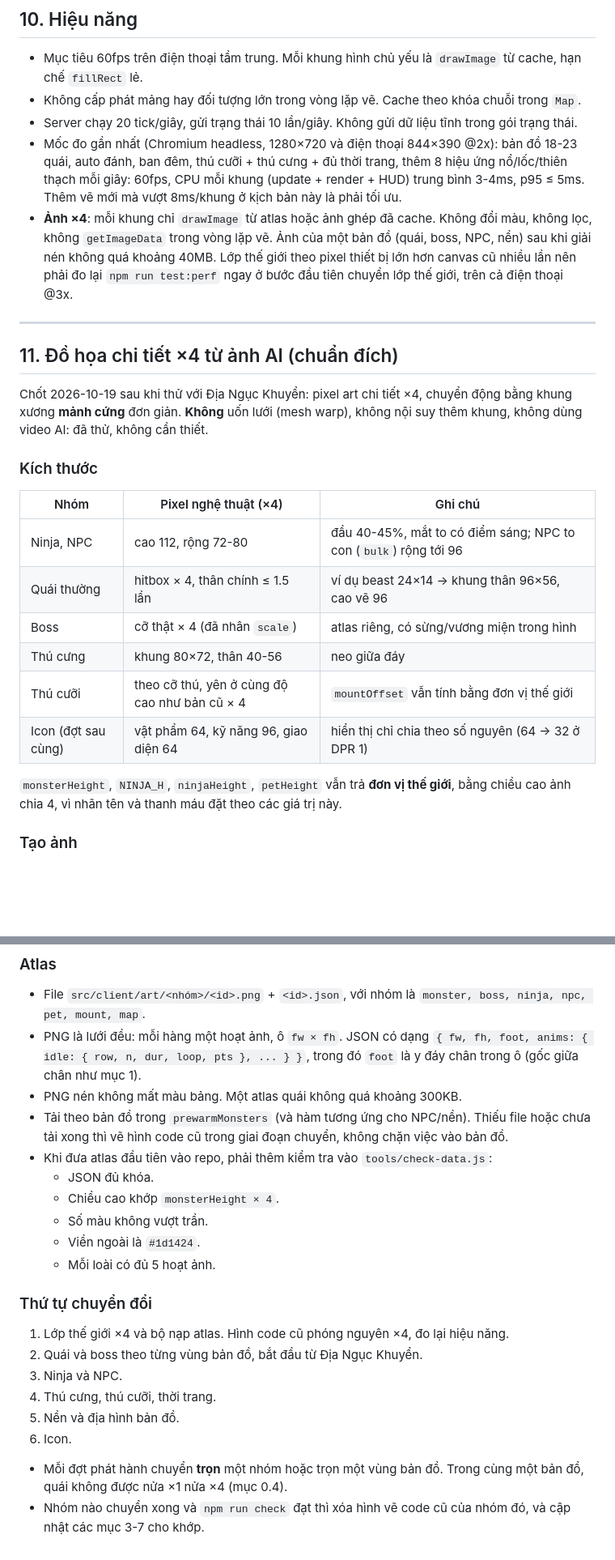
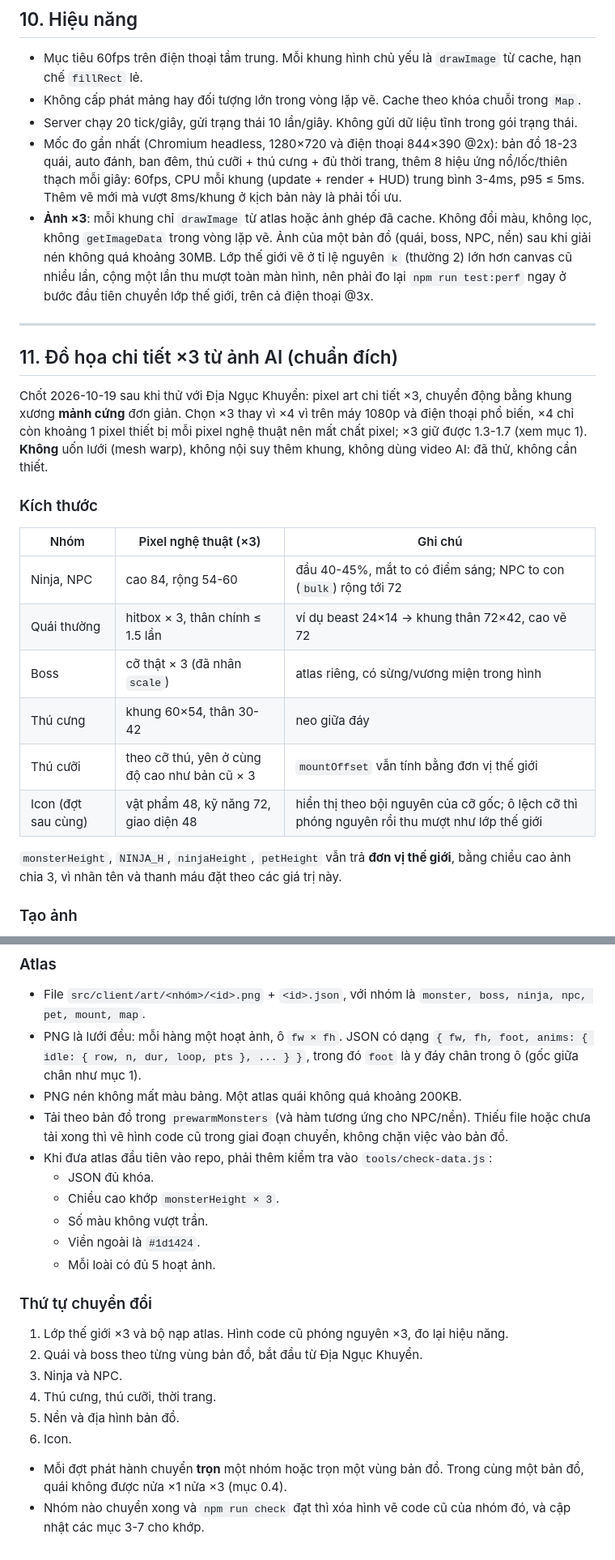
Before and after one commit to danhtrongit/Ninja-School, a Markdown page: DESIGN_RULES.md, 2 parts joined by grey strips. Shown at 81% size. GitHub-like rendering; blank space fills up the shorter version.

Commit message:
Đổi chuẩn đồ họa AI sang ×3 (DESIGN_RULES mục 1, 11) và cập nhật D-07
Co-Authored-By: Claude Opus 5.5 <noreply@anthropic.com>

```diff
--- a/DESIGN_RULES.md
+++ b/DESIGN_RULES.md
@@ -316,26 +317,26 @@ Các con số dưới đây lấy từ code hiện tại. Nếu cần đổi m
 - Không cấp phát mảng hay đối tượng lớn trong vòng lặp vẽ. Cache theo khóa chuỗi trong `Map`.
 - Server chạy 20 tick/giây, gửi trạng thái 10 lần/giây. Không gửi dữ liệu tĩnh trong gói trạng thái.
 - Mốc đo gần nhất (Chromium headless, 1280×720 và điện thoại 844×390 @2x): bản đồ 18-23 quái, auto đánh, ban đêm, thú cưỡi + thú cưng + đủ thời trang, thêm 8 hiệu ứng nổ/lốc/thiên thạch mỗi giây: 60fps, CPU mỗi khung (update + render + HUD) trung bình 3-4ms, p95 ≤ 5ms. Thêm vẽ mới mà vượt 8ms/khung ở kịch bản này là phải tối ưu.
-- **Ảnh ×4**: mỗi khung chỉ `drawImage` từ atlas hoặc ảnh ghép đã cache. Không đổi màu, không lọc, không `getImageData` trong vòng lặp vẽ. Ảnh của một bản đồ (quái, boss, NPC, nền) sau khi giải nén không quá khoảng 40MB. Lớp thế giới theo pixel thiết bị lớn hơn canvas cũ nhiều lần nên phải đo lại `npm run test:perf` ngay ở bước đầu tiên chuyển lớp thế giới, trên cả điện thoại @3x.
+- **Ảnh ×3**: mỗi khung chỉ `drawImage` từ atlas hoặc ảnh ghép đã cache. Không đổi màu, không lọc, không `getImageData` trong vòng lặp vẽ. Ảnh của một bản đồ (quái, boss, NPC, nền) sau khi giải nén không quá khoảng 30MB. Lớp thế giới vẽ ở tỉ lệ nguyên `k` (thường 2) lớn hơn canvas cũ nhiều lần, cộng một lần thu mượt toàn màn hình, nên phải đo lại `npm run test:perf` ngay ở bước đầu tiên chuyển lớp thế giới, trên cả điện thoại @3x.
 
 ---
 
-## 11. Đồ họa chi tiết ×4 từ ảnh AI (chuẩn đích)
+## 11. Đồ họa chi tiết ×3 từ ảnh AI (chuẩn đích)
 
-Chốt 2026-10-19 sau khi thử với Địa Ngục Khuyển: pixel art chi tiết ×4, chuyển động bằng khung xương **mảnh cứng** đơn giản. **Không** uốn lưới (mesh warp), không nội suy thêm khung, không dùng video AI: đã thử, không cần thiết.
+Chốt 2026-10-19 sau khi thử với Địa Ngục Khuyển: pixel art chi tiết ×3, chuyển động bằng khung xương **mảnh cứng** đơn giản. Chọn ×3 thay vì ×4 vì trên máy 1080p và điện thoại phổ biến, ×4 chỉ còn khoảng 1 pixel thiết bị mỗi pixel nghệ thuật nên mất chất pixel; ×3 giữ được 1.3-1.7 (xem mục 1). **Không** uốn lưới (mesh warp), không nội suy thêm khung, không dùng video AI: đã thử, không cần thiết.
 
 ### Kích thước
 
-| Nhóm | Pixel nghệ thuật (×4) | Ghi chú |
+| Nhóm | Pixel nghệ thuật (×3) | Ghi chú |
 |---|---|---|
-| Ninja, NPC | cao 112, rộng 72-80 | đầu 40-45%, mắt to có điểm sáng; NPC to con (`bulk`) rộng tới 96 |
-| Quái thường | hitbox × 4, thân chính ≤ 1.5 lần | ví dụ beast 24×14 → khung thân 96×56, cao vẽ 96 |
-| Boss | cỡ thật × 4 (đã nhân `scale`) | atlas riêng, có sừng/vương miện trong hình |
-| Thú cưng | khung 80×72, thân 40-56 | neo giữa đáy |
-| Thú cưỡi | theo cỡ thú, yên ở cùng độ cao như bản cũ × 4 | `mountOffset` vẫn tính bằng đơn vị thế giới |
-| Icon (đợt sau cùng) | vật phẩm 64, kỹ năng 96, giao diện 64 | hiển thị chỉ chia theo số nguyên (64 → 32 ở DPR 1) |
+| Ninja, NPC | cao 84, rộng 54-60 | đầu 40-45%, mắt to có điểm sáng; NPC to con (`bulk`) rộng tới 72 |
+| Quái thường | hitbox × 3, thân chính ≤ 1.5 lần | ví dụ beast 24×14 → khung thân 72×42, cao vẽ 72 |
+| Boss | cỡ thật × 3 (đã nhân `scale`) | atlas riêng, có sừng/vương miện trong hình |
+| Thú cưng | khung 60×54, thân 30-42 | neo giữa đáy |
+| Thú cưỡi | theo cỡ thú, yên ở cùng độ cao như bản cũ × 3 | `mountOffset` vẫn tính bằng đơn vị thế giới |
+| Icon (đợt sau cùng) | vật phẩm 48, kỹ năng 72, giao diện 48 | hiển thị theo bội nguyên của cỡ gốc; ô lệch cỡ thì phóng nguyên rồi thu mượt như lớp thế giới |
 
-`monsterHeight`, `NINJA_H`, `ninjaHeight`, `petHeight` vẫn trả **đơn vị thế giới**, bằng chiều cao ảnh chia 4, vì nhãn tên và thanh máu đặt theo các giá trị này.
+`monsterHeight`, `NINJA_H`, `ninjaHeight`, `petHeight` vẫn trả **đơn vị thế giới**, bằng chiều cao ảnh chia 3, vì nhãn tên và thanh máu đặt theo các giá trị này.
 
 ### Tạo ảnh
 
@@ -377,23 +378,23 @@ Chốt 2026-10-19 sau khi thử với Địa Ngục Khuyển: pixel art chi ti
 
 - File `src/client/art/<nhóm>/<id>.png` + `<id>.json`, với nhóm là `monster, boss, ninja, npc, pet, mount, map`.
 - PNG là lưới đều: mỗi hàng một hoạt ảnh, ô `fw × fh`. JSON có dạng `{ fw, fh, foot, anims: { idle: { row, n, dur, loop, pts }, ... } }`, trong đó `foot` là y đáy chân trong ô (gốc giữa chân như mục 1).
-- PNG nén không mất màu bảng. Một atlas quái không quá khoảng 300KB.
+- PNG nén không mất màu bảng. Một atlas quái không quá khoảng 200KB.
 - Tải theo bản đồ trong `prewarmMonsters` (và hàm tương ứng cho NPC/nền). Thiếu file hoặc chưa tải xong thì vẽ hình code cũ trong giai đoạn chuyển, không chặn việc vào bản đồ.
 - Khi đưa atlas đầu tiên vào repo, phải thêm kiểm tra vào `tools/check-data.js`:
   - JSON đủ khóa.
-  - Chiều cao khớp `monsterHeight × 4`.
+  - Chiều cao khớp `monsterHeight × 3`.
   - Số màu không vượt trần.
   - Viền ngoài là `#1d1424`.
   - Mỗi loài có đủ 5 hoạt ảnh.
 
 ### Thứ tự chuyển đổi
 
-1. Lớp thế giới ×4 và bộ nạp atlas. Hình code cũ phóng nguyên ×4, đo lại hiệu năng.
+1. Lớp thế giới ×3 và bộ nạp atlas. Hình code cũ phóng nguyên ×3, đo lại hiệu năng.
 2. Quái và boss theo từng vùng bản đồ, bắt đầu từ Địa Ngục Khuyển.
 3. Ninja và NPC.
 4. Thú cưng, thú cưỡi, thời trang.
 5. Nền và địa hình bản đồ.
 6. Icon.
 
-- Mỗi đợt phát hành chuyển **trọn** một nhóm hoặc trọn một vùng bản đồ. Trong cùng một bản đồ, quái không được nửa ×1 nửa ×4 (mục 0.4).
+- Mỗi đợt phát hành chuyển **trọn** một nhóm hoặc trọn một vùng bản đồ. Trong cùng một bản đồ, quái không được nửa ×1 nửa ×3 (mục 0.4).
 - Nhóm nào chuyển xong và `npm run check` đạt thì xóa hình vẽ code cũ của nhóm đó, và cập nhật các mục 3-7 cho khớp.
```
Also changed, not shown: other parts of DESIGN_RULES.md (+14 -13 lines), docs/DECISIONS.md (+5 -5 lines).
